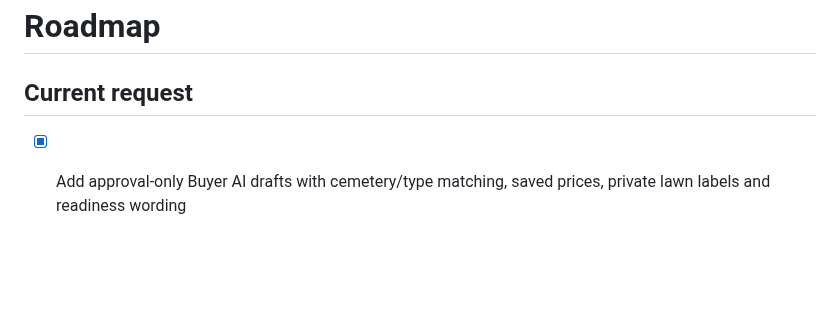
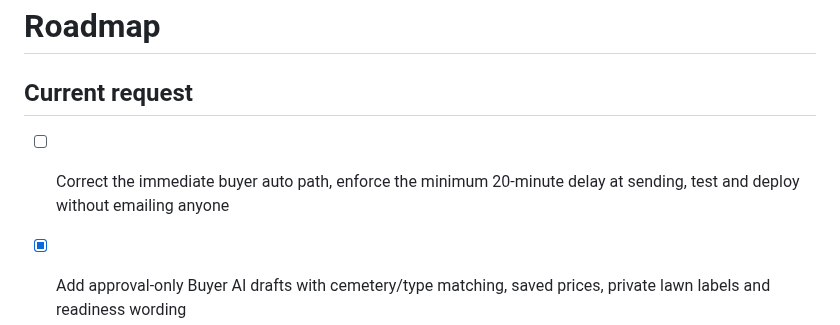
Before and after one commit to alexandermj1/texas-burial-beauty, a Markdown page: roadmap.md, the part around the change. Drawn GitHub-style; blank space fills up the shorter version.

Commit message:
Changes
Co-authored-by: alexandermj1 <57460393+alexandermj1@users.noreply.github.com>

```diff
--- a/roadmap.md
+++ b/roadmap.md
@@ -1,6 +1,7 @@
 # Roadmap
 
 ## Current request
+- [ ] Correct the immediate buyer auto path, enforce the minimum 20-minute delay at sending, test and deploy without emailing anyone
 - [x] Add approval-only Buyer AI drafts with cemetery/type matching, saved prices, private lawn labels and readiness wording
 - [x] Prepare first replies immediately from buyer-form notifications; duplicate checks, persistent pause and processing leases added
 - [x] Add buyer AI review/approve controls, hidden from Cici; authenticated live draft read back through the UI without sending an email; pricing tests pass
```
